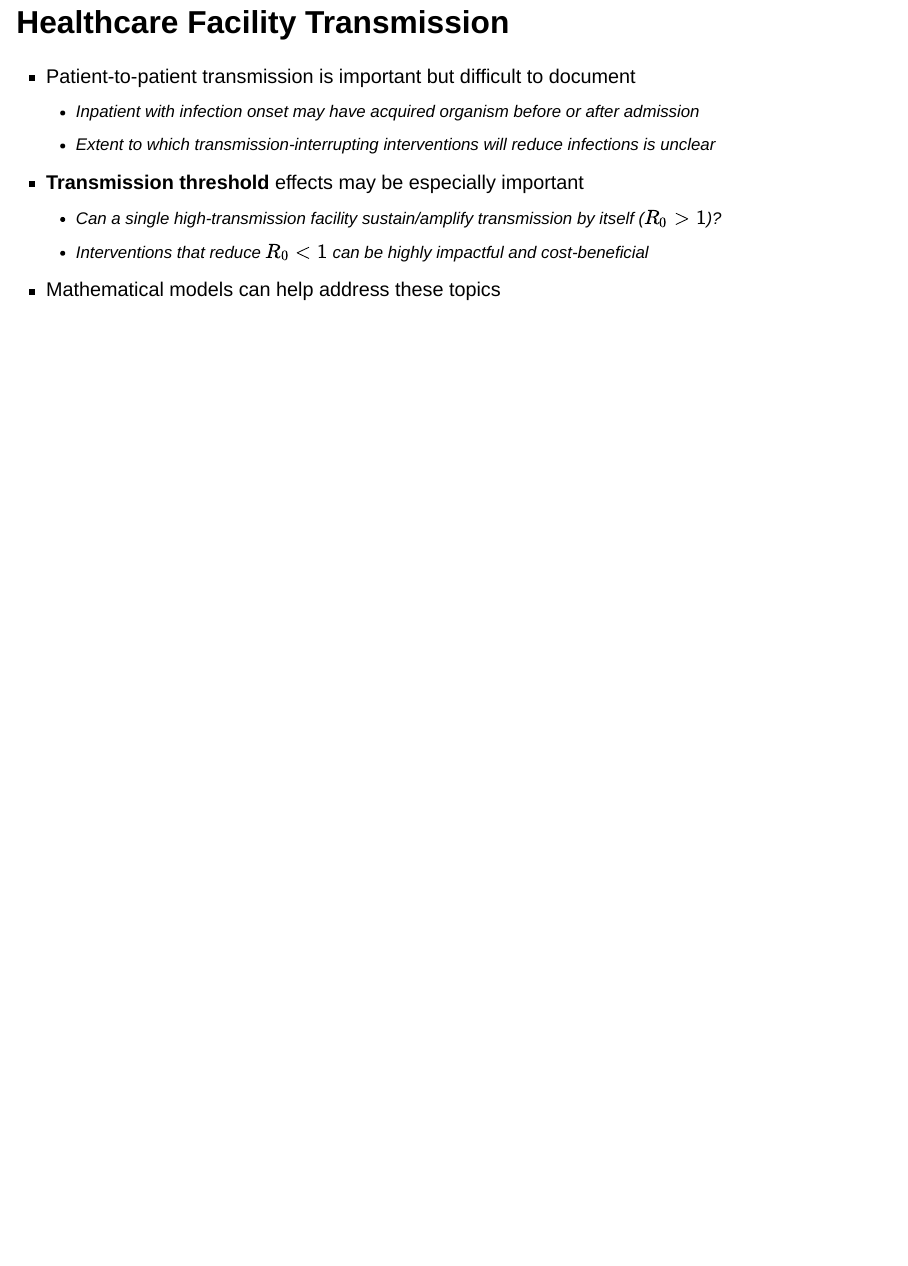
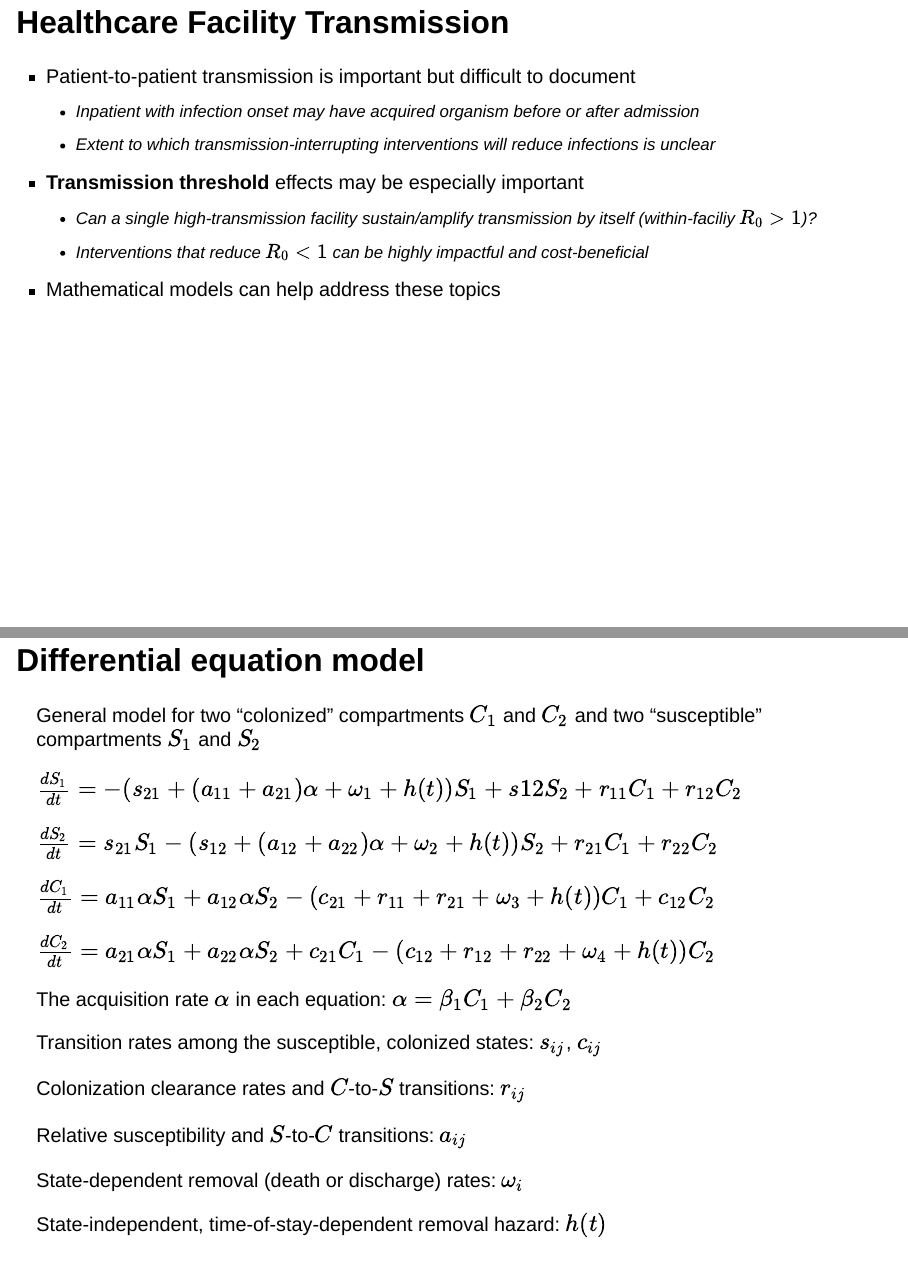
Before and after one commit to damontoth/facilityepimath-demo, a Quarto document (index.qmd): page 2 of 2 before the commit and pages 2 and 3 of 4 after it, the two joined at a grey line. Rendered offline with R 4.5, knitr and Pandoc in place of Quarto, with nearby package versions; drawn as Slidy slides in place of the format the file asks for.

Commit message:
New slide with equations

```diff
--- a/index.qmd
+++ b/index.qmd
@@ -12,13 +12,34 @@ format:
 
 ## Healthcare Facility Transmission {.smaller}
 
-- Patient-to-patient transmission is important but difficult to document
-  - Inpatient with infection onset may have acquired organism before or after admission
-  - Extent to which transmission-interrupting interventions will reduce infections is unclear
+-   Patient-to-patient transmission is important but difficult to document
+    -   Inpatient with infection onset may have acquired organism before or after admission
+    -   Extent to which transmission-interrupting interventions will reduce infections is unclear
+-   **Transmission threshold** effects may be especially important
+    -   Can a single high-transmission facility sustain/amplify transmission by itself (within-faciliy $R_0>1$)?
+    -   Interventions that reduce $R_0<1$ can be highly impactful and cost-beneficial
+-   Mathematical models can help address these topics
 
-- **Transmission threshold** effects may be especially important
-  - Can a single high-transmission facility sustain/amplify transmission by itself
-($R_0>1$)?
-  - Interventions that reduce $R_0<1$ can be highly impactful and cost-beneficial
+## Differential equation model {.smaller}
 
-- Mathematical models can help address these topics
+General model for two "colonized" compartments $C_1$ and $C_2$ and two "susceptible" compartments $S_1$ and $S_2$
+
+$\frac{dS_1}{dt} = -(s_{21}+(a_{11}+a_{21})\alpha+\omega_1+h(t))S_1 + s{12}S_2 + r_{11}C_1 + r_{12}C_2$
+
+$\frac{dS_2}{dt} = s_{21}S_1 - (s_{12}+(a_{12}+a_{22})\alpha+\omega_2+h(t))S_2 + r_{21}C_1 + r_{22}C_2$
+
+$\frac{dC_1}{dt} = a_{11}\alpha S_1 + a_{12}\alpha S_2 - (c_{21}+r_{11}+r_{21}+\omega_3+h(t))C_1 + c_{12}C_2$
+
+$\frac{dC_2}{dt} = a_{21}\alpha S_1 + a_{22}\alpha S_2 + c_{21}C_1 - (c_{12}+r_{12}+r_{22}+\omega_4+h(t))C_2$
+
+The acquisition rate $\alpha$ in each equation: $\alpha = \beta_1 C_1 + \beta_2 C_2$
+
+Transition rates among the susceptible, colonized states: $s_{ij}$, $c_{ij}$
+
+Colonization clearance rates and $C$-to-$S$ transitions: $r_{ij}$
+
+Relative susceptibility and $S$-to-$C$ transitions: $a_{ij}$
+
+State-dependent removal (death or discharge) rates: $\omega_i$
+
+State-independent, time-of-stay-dependent removal hazard: $h(t)$
```
Also changed, not shown: index.html.
